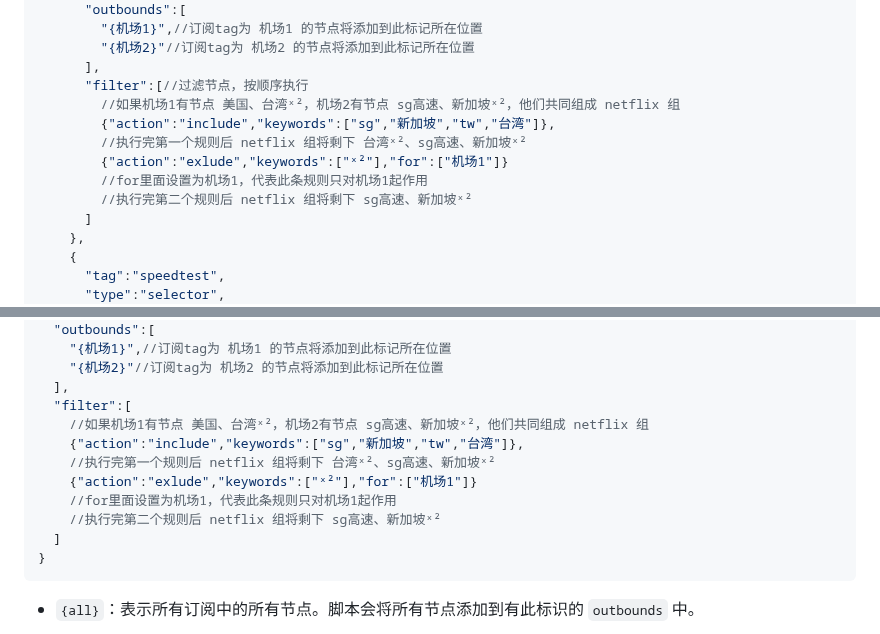
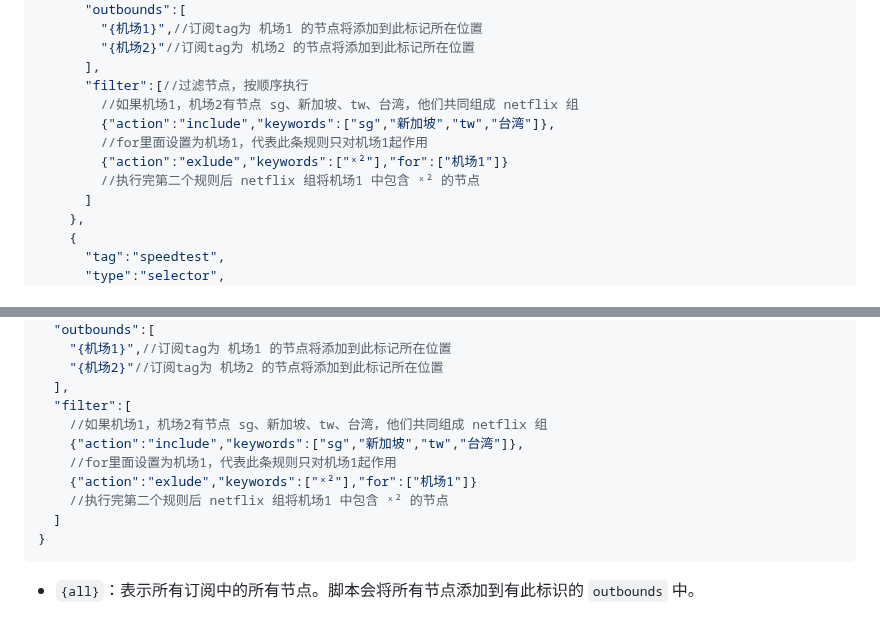
Before and after one commit to gg4924/sing-box-subscribe, a Markdown page: README.md, 2 parts joined by grey strips. GitHub-like rendering.

````diff
--- a/README.md
+++ b/README.md
@@ -248,12 +252,11 @@ windows系统建议将命令添加到批处理程序运行。
         "{机场2}"//订阅tag为 机场2 的节点将添加到此标记所在位置
       ],
       "filter":[//过滤节点，按顺序执行
-        //如果机场1有节点 美国、台湾ˣ²，机场2有节点 sg高速、新加坡ˣ²，他们共同组成 netflix 组
+        //如果机场1，机场2有节点 sg、新加坡、tw、台湾，他们共同组成 netflix 组
         {"action":"include","keywords":["sg","新加坡","tw","台湾"]},
-        //执行完第一个规则后 netflix 组将剩下 台湾ˣ²、sg高速、新加坡ˣ²
+        //for里面设置为机场1，代表此条规则只对机场1起作用
         {"action":"exlude","keywords":["ˣ²"],"for":["机场1"]}
-        //for里面设置为机场1，代表此条规则只对机场1起作用
-        //执行完第二个规则后 netflix 组将剩下 sg高速、新加坡ˣ²
+        //执行完第二个规则后 netflix 组将机场1 中包含 ˣ² 的节点
       ]
     },
     {
@@ -377,12 +380,11 @@ windows系统建议将命令添加到批处理程序运行。
     "{机场2}"//订阅tag为 机场2 的节点将添加到此标记所在位置
   ],
   "filter":[
-    //如果机场1有节点 美国、台湾ˣ²，机场2有节点 sg高速、新加坡ˣ²，他们共同组成 netflix 组
+    //如果机场1，机场2有节点 sg、新加坡、tw、台湾，他们共同组成 netflix 组
     {"action":"include","keywords":["sg","新加坡","tw","台湾"]},
-    //执行完第一个规则后 netflix 组将剩下 台湾ˣ²、sg高速、新加坡ˣ²
+    //for里面设置为机场1，代表此条规则只对机场1起作用
     {"action":"exlude","keywords":["ˣ²"],"for":["机场1"]}
-    //for里面设置为机场1，代表此条规则只对机场1起作用
-    //执行完第二个规则后 netflix 组将剩下 sg高速、新加坡ˣ²
+    //执行完第二个规则后 netflix 组将机场1 中包含 ˣ² 的节点
   ]
 }
 ```
````
Also changed, not shown: other parts of README.md (+4 -0 lines).
